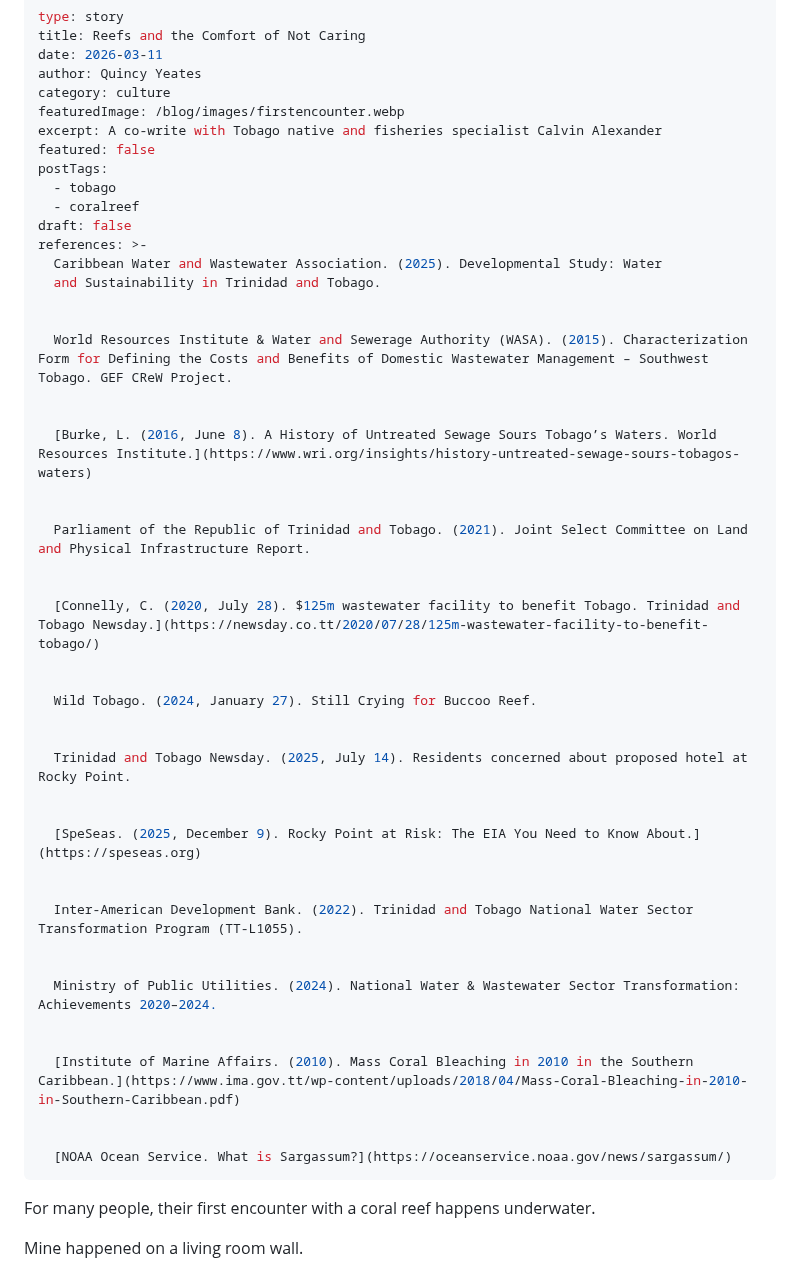
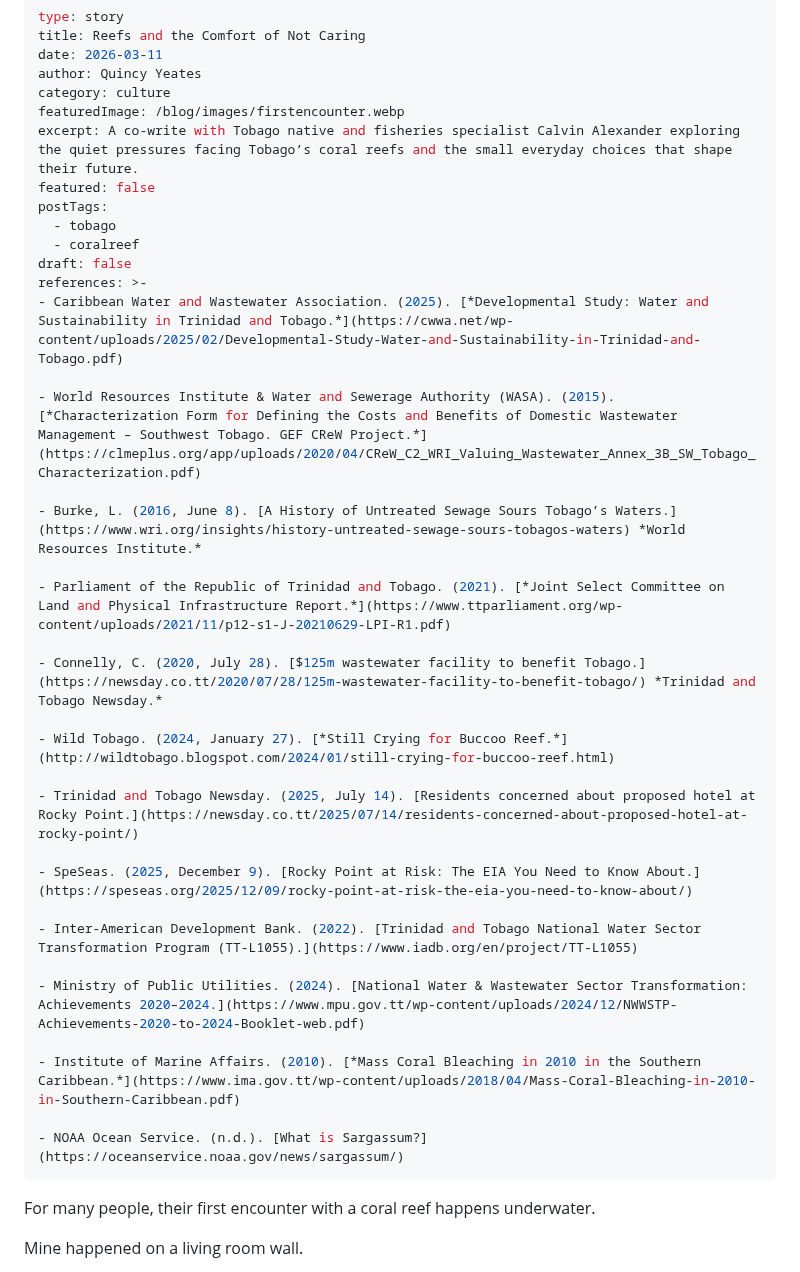
Before and after one commit to discover360news-max/my-caribbean-journey, a Markdown page: blog/posts/reefs-and-the-comfort-of-not-caring.md, the part around the change. Drawn GitHub-style.

```diff
--- a/blog/posts/reefs-and-the-comfort-of-not-caring.md
+++ b/blog/posts/reefs-and-the-comfort-of-not-caring.md
@@ -5,48 +5,36 @@ date: 2026-03-11
 author: Quincy Yeates
 category: culture
 featuredImage: /blog/images/firstencounter.webp
-excerpt: A co-write with Tobago native and fisheries specialist Calvin Alexander
+excerpt: A co-write with Tobago native and fisheries specialist Calvin Alexander exploring the quiet pressures facing Tobago’s coral reefs and the small everyday choices that shape their future.
 featured: false
 postTags:
   - tobago
   - coralreef
 draft: false
 references: >-
-  Caribbean Water and Wastewater Association. (2025). Developmental Study: Water
-  and Sustainability in Trinidad and Tobago.
+- Caribbean Water and Wastewater Association. (2025). [*Developmental Study: Water and Sustainability in Trinidad and Tobago.*](https://cwwa.net/wp-content/uploads/2025/02/Developmental-Study-Water-and-Sustainability-in-Trinidad-and-Tobago.pdf)
 
+- World Resources Institute & Water and Sewerage Authority (WASA). (2015). [*Characterization Form for Defining the Costs and Benefits of Domestic Wastewater Management – Southwest Tobago. GEF CReW Project.*](https://clmeplus.org/app/uploads/2020/04/CReW_C2_WRI_Valuing_Wastewater_Annex_3B_SW_Tobago_Characterization.pdf)
 
-  World Resources Institute & Water and Sewerage Authority (WASA). (2015). Characterization Form for Defining the Costs and Benefits of Domestic Wastewater Management – Southwest Tobago. GEF CReW Project.
+- Burke, L. (2016, June 8). [A History of Untreated Sewage Sours Tobago’s Waters.](https://www.wri.org/insights/history-untreated-sewage-sours-tobagos-waters) *World Resources Institute.*
 
+- Parliament of the Republic of Trinidad and Tobago. (2021). [*Joint Select Committee on Land and Physical Infrastructure Report.*](https://www.ttparliament.org/wp-content/uploads/2021/11/p12-s1-J-20210629-LPI-R1.pdf)
 
-  [Burke, L. (2016, June 8). A History of Untreated Sewage Sours Tobago’s Waters. World Resources Institute.](https://www.wri.org/insights/history-untreated-sewage-sours-tobagos-waters)
+- Connelly, C. (2020, July 28). [$125m wastewater facility to benefit Tobago.](https://newsday.co.tt/2020/07/28/125m-wastewater-facility-to-benefit-tobago/) *Trinidad and Tobago Newsday.*
 
+- Wild Tobago. (2024, January 27). [*Still Crying for Buccoo Reef.*](http://wildtobago.blogspot.com/2024/01/still-crying-for-buccoo-reef.html)
 
-  Parliament of the Republic of Trinidad and Tobago. (2021). Joint Select Committee on Land and Physical Infrastructure Report.
+- Trinidad and Tobago Newsday. (2025, July 14). [Residents concerned about proposed hotel at Rocky Point.](https://newsday.co.tt/2025/07/14/residents-concerned-about-proposed-hotel-at-rocky-point/)
 
+- SpeSeas. (2025, December 9). [Rocky Point at Risk: The EIA You Need to Know About.](https://speseas.org/2025/12/09/rocky-point-at-risk-the-eia-you-need-to-know-about/)
 
-  [Connelly, C. (2020, July 28). $125m wastewater facility to benefit Tobago. Trinidad and Tobago Newsday.](https://newsday.co.tt/2020/07/28/125m-wastewater-facility-to-benefit-tobago/)
+- Inter-American Development Bank. (2022). [Trinidad and Tobago National Water Sector Transformation Program (TT-L1055).](https://www.iadb.org/en/project/TT-L1055)
 
+- Ministry of Public Utilities. (2024). [National Water & Wastewater Sector Transformation: Achievements 2020–2024.](https://www.mpu.gov.tt/wp-content/uploads/2024/12/NWWSTP-Achievements-2020-to-2024-Booklet-web.pdf)
 
-  Wild Tobago. (2024, January 27). Still Crying for Buccoo Reef.
+- Institute of Marine Affairs. (2010). [*Mass Coral Bleaching in 2010 in the Southern Caribbean.*](https://www.ima.gov.tt/wp-content/uploads/2018/04/Mass-Coral-Bleaching-in-2010-in-Southern-Caribbean.pdf)
 
-
-  Trinidad and Tobago Newsday. (2025, July 14). Residents concerned about proposed hotel at Rocky Point.
-
-
-  [SpeSeas. (2025, December 9). Rocky Point at Risk: The EIA You Need to Know About.](https://speseas.org)
-
-
-  Inter-American Development Bank. (2022). Trinidad and Tobago National Water Sector Transformation Program (TT-L1055).
-
-
-  Ministry of Public Utilities. (2024). National Water & Wastewater Sector Transformation: Achievements 2020–2024.
-
-
-  [Institute of Marine Affairs. (2010). Mass Coral Bleaching in 2010 in the Southern Caribbean.](https://www.ima.gov.tt/wp-content/uploads/2018/04/Mass-Coral-Bleaching-in-2010-in-Southern-Caribbean.pdf)
-
-
-  [NOAA Ocean Service. What is Sargassum?](https://oceanservice.noaa.gov/news/sargassum/)
+- NOAA Ocean Service. (n.d.). [What is Sargassum?](https://oceanservice.noaa.gov/news/sargassum/)
 ---
 For many people, their first encounter with a coral reef happens underwater.
 
```
